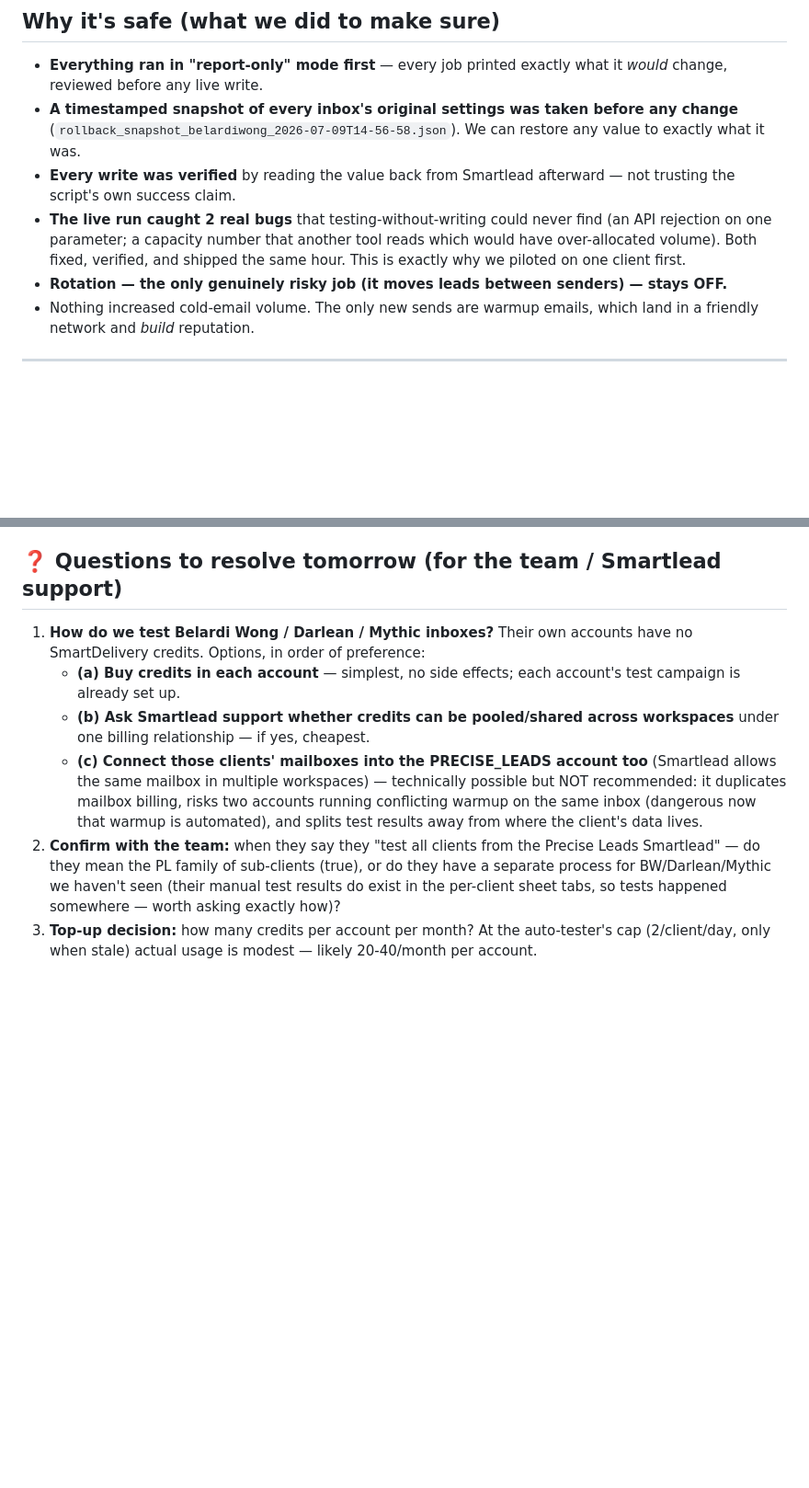
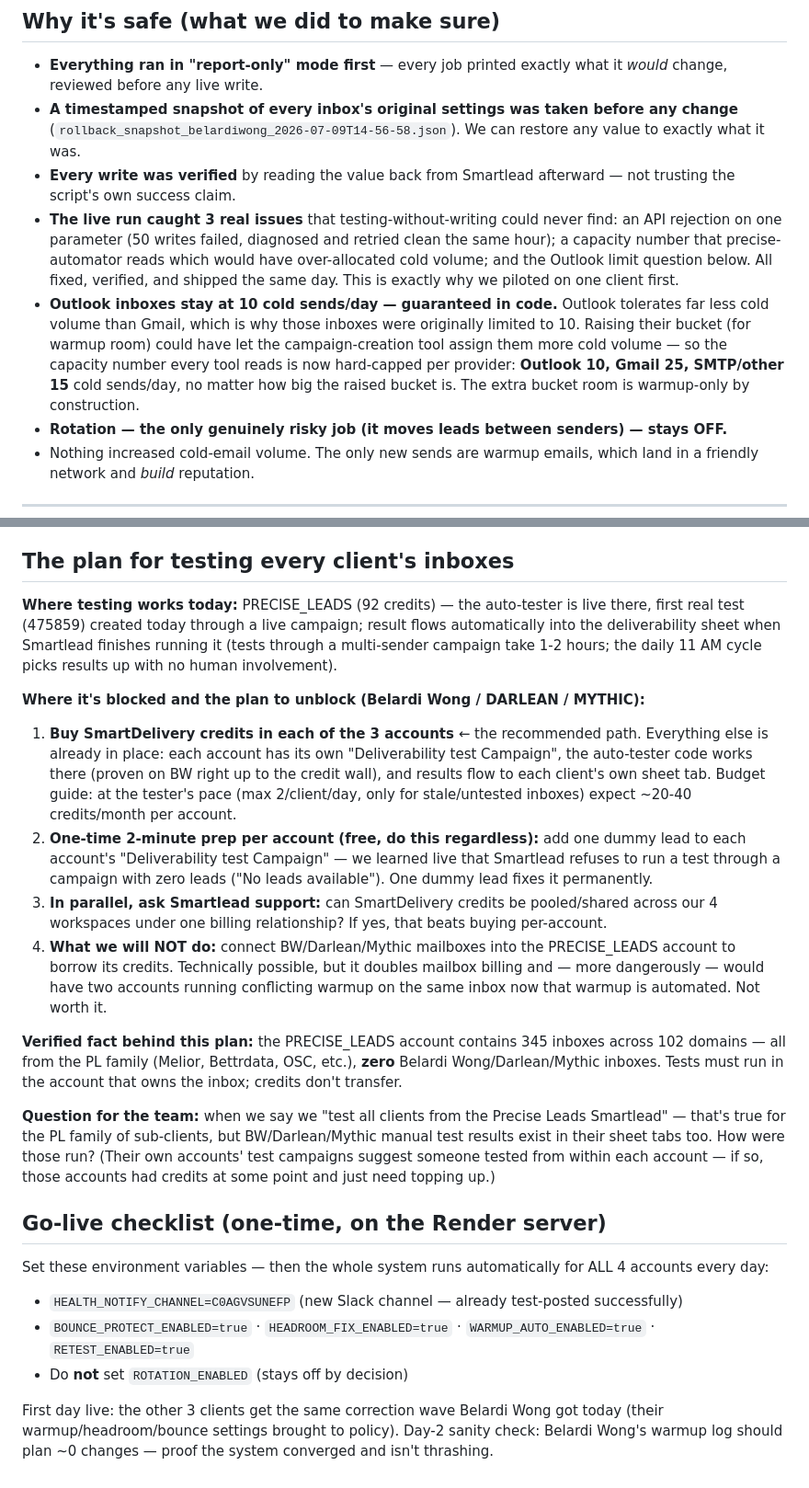
Before and after one commit to justsakshi/infra-bot, a Markdown page: docs/TEAM_REPORT_2026-07-09.md, 2 parts joined by grey strips. Shown at 92% size. GitHub-like rendering; blank space fills up the shorter version.

Commit message:
docs: final team report — testing plan for all clients, Outlook caps, go-live checklist

```diff
--- a/docs/TEAM_REPORT_2026-07-09.md
+++ b/docs/TEAM_REPORT_2026-07-09.md
@@ -50,7 +50,8 @@ New channel connected and test-posted successfully. Daily digest will @-mention
 - **Everything ran in "report-only" mode first** — every job printed exactly what it *would* change, reviewed before any live write.
 - **A timestamped snapshot of every inbox's original settings was taken before any change** (`rollback_snapshot_belardiwong_2026-07-09T14-56-58.json`). We can restore any value to exactly what it was.
 - **Every write was verified** by reading the value back from Smartlead afterward — not trusting the script's own success claim.
-- **The live run caught 2 real bugs** that testing-without-writing could never find (an API rejection on one parameter; a capacity number that another tool reads which would have over-allocated volume). Both fixed, verified, and shipped the same hour. This is exactly why we piloted on one client first.
+- **The live run caught 3 real issues** that testing-without-writing could never find: an API rejection on one parameter (50 writes failed, diagnosed and retried clean the same hour); a capacity number that precise-automator reads which would have over-allocated cold volume; and the Outlook limit question below. All fixed, verified, and shipped the same day. This is exactly why we piloted on one client first.
+- **Outlook inboxes stay at 10 cold sends/day — guaranteed in code.** Outlook tolerates far less cold volume than Gmail, which is why those inboxes were originally limited to 10. Raising their bucket (for warmup room) could have let the campaign-creation tool assign them more cold volume — so the capacity number every tool reads is now hard-capped per provider: **Outlook 10, Gmail 25, SMTP/other 15** cold sends/day, no matter how big the raised bucket is. The extra bucket room is warmup-only by construction.
 - **Rotation — the only genuinely risky job (it moves leads between senders) — stays OFF.**
 - Nothing increased cold-email volume. The only new sends are warmup emails, which land in a friendly network and *build* reputation.
 
@@ -165,11 +166,26 @@ The 9 failing-placement inboxes (job 1) sit exactly on 3 of the SURBL-listed dom
 
 **Account structure fact (verified today, worth everyone knowing):** we run **4 separate Smartlead accounts** — Belardi Wong, DARLEAN, MYTHIC, and PRECISE_LEADS (which itself hosts the Melior / Bettrdata / OSC / Monarch / Capsule / VOC family, 345 inboxes). Checked directly: **no Belardi Wong / Darlean / Mythic inboxes exist inside the PRECISE_LEADS account.** SmartDelivery credits are per-account and don't transfer. Each account also already has its own "Deliverability test Campaign" — so the plumbing for per-account testing exists everywhere; only credits are missing in 3 of 4 accounts.
 
-## ❓ Questions to resolve tomorrow (for the team / Smartlead support)
+## The plan for testing every client's inboxes
 
-1. **How do we test Belardi Wong / Darlean / Mythic inboxes?** Their own accounts have no SmartDelivery credits. Options, in order of preference:
-   - **(a) Buy credits in each account** — simplest, no side effects; each account's test campaign is already set up.
-   - **(b) Ask Smartlead support whether credits can be pooled/shared across workspaces** under one billing relationship — if yes, cheapest.
-   - **(c) Connect those clients' mailboxes into the PRECISE_LEADS account too** (Smartlead allows the same mailbox in multiple workspaces) — technically possible but NOT recommended: it duplicates mailbox billing, risks two accounts running conflicting warmup on the same inbox (dangerous now that warmup is automated), and splits test results away from where the client's data lives.
-2. **Confirm with the team:** when they say they "test all clients from the Precise Leads Smartlead" — do they mean the PL family of sub-clients (true), or do they have a separate process for BW/Darlean/Mythic we haven't seen (their manual test results do exist in the per-client sheet tabs, so tests happened somewhere — worth asking exactly how)?
-3. **Top-up decision:** how many credits per account per month? At the auto-tester's cap (2/client/day, only when stale) actual usage is modest — likely 20-40/month per account.
+**Where testing works today:** PRECISE_LEADS (92 credits) — the auto-tester is live there, first real test (475859) created today through a live campaign; result flows automatically into the deliverability sheet when Smartlead finishes running it (tests through a multi-sender campaign take 1-2 hours; the daily 11 AM cycle picks results up with no human involvement).
+
+**Where it's blocked and the plan to unblock (Belardi Wong / DARLEAN / MYTHIC):**
+
+1. **Buy SmartDelivery credits in each of the 3 accounts** ← the recommended path. Everything else is already in place: each account has its own "Deliverability test Campaign", the auto-tester code works there (proven on BW right up to the credit wall), and results flow to each client's own sheet tab. Budget guide: at the tester's pace (max 2/client/day, only for stale/untested inboxes) expect ~20-40 credits/month per account.
+2. **One-time 2-minute prep per account (free, do this regardless):** add one dummy lead to each account's "Deliverability test Campaign" — we learned live that Smartlead refuses to run a test through a campaign with zero leads ("No leads available"). One dummy lead fixes it permanently.
+3. **In parallel, ask Smartlead support:** can SmartDelivery credits be pooled/shared across our 4 workspaces under one billing relationship? If yes, that beats buying per-account.
+4. **What we will NOT do:** connect BW/Darlean/Mythic mailboxes into the PRECISE_LEADS account to borrow its credits. Technically possible, but it doubles mailbox billing and — more dangerously — would have two accounts running conflicting warmup on the same inbox now that warmup is automated. Not worth it.
+
+**Verified fact behind this plan:** the PRECISE_LEADS account contains 345 inboxes across 102 domains — all from the PL family (Melior, Bettrdata, OSC, etc.), **zero** Belardi Wong/Darlean/Mythic inboxes. Tests must run in the account that owns the inbox; credits don't transfer.
+
+**Question for the team:** when we say we "test all clients from the Precise Leads Smartlead" — that's true for the PL family of sub-clients, but BW/Darlean/Mythic manual test results exist in their sheet tabs too. How were those run? (Their own accounts' test campaigns suggest someone tested from within each account — if so, those accounts had credits at some point and just need topping up.)
+
+## Go-live checklist (one-time, on the Render server)
+
+Set these environment variables — then the whole system runs automatically for ALL 4 accounts every day:
+- `HEALTH_NOTIFY_CHANNEL=C0AGVSUNEFP` (new Slack channel — already test-posted successfully)
+- `BOUNCE_PROTECT_ENABLED=true` · `HEADROOM_FIX_ENABLED=true` · `WARMUP_AUTO_ENABLED=true` · `RETEST_ENABLED=true`
+- Do **not** set `ROTATION_ENABLED` (stays off by decision)
+
+First day live: the other 3 clients get the same correction wave Belardi Wong got today (their warmup/headroom/bounce settings brought to policy). Day-2 sanity check: Belardi Wong's warmup log should plan ~0 changes — proof the system converged and isn't thrashing.
```
